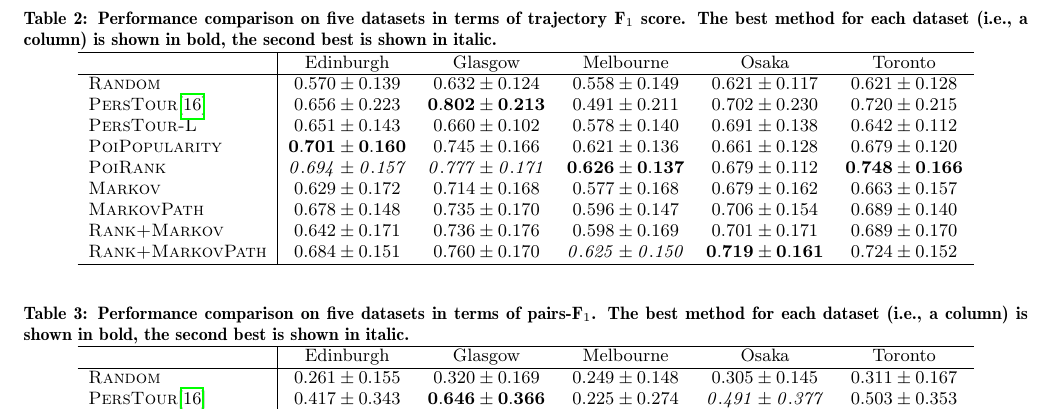
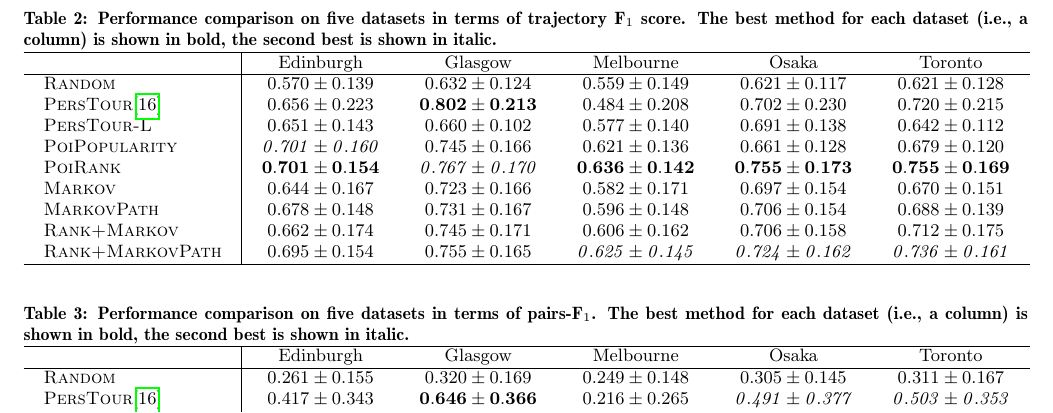
Before and after one commit to chengsoonong/digbeta, a LaTeX paper (tour/cikm16/main.tex, which reads tour/cikm16/table_perfsummary.tex): part of page 5 of 11, cut so that both start at the same text. Compiled offline with pdfLaTeX.

Commit message:
Update experimental numbers

```diff
--- a/tour/cikm16/table_perfsummary.tex
+++ b/tour/cikm16/table_perfsummary.tex
@@ -1,27 +1,26 @@
 \begin{table*}[t]
 \caption{Performance comparison on five datasets in terms of trajectory F$_1$ score.
-         The best method for each dataset (i.e., a column) is shown in bold, the second best is shown in italic.}
+        The best method for each dataset (i.e., a column) is shown in bold, the second best is shown in italic.}
 \label{tab:f1}
 \centering
+\setlength{\tabcolsep}{10pt} % tweak the space between columns
 \begin{tabular}{l|ccccc} \hline
  & Edinburgh & Glasgow & Melbourne & Osaka & Toronto \\ \hline
-\textsc{Random} & $0.570\pm0.139$ & $0.632\pm0.124$ & $0.558\pm0.149$ & $0.621\pm0.117$ & $0.621\pm0.128$ \\
-\textsc{PersTour}\cite{ijcai15} & $0.656\pm0.223$ & $\mathbf{0.802\pm0.213}$ & $0.491\pm0.211$ & $0.702\pm0.230$ & $0.720\pm0.215$ \\
-\textsc{PersTour-L} & $0.651\pm0.143$ & $0.660\pm0.102$ & $0.578\pm0.140$ & $0.691\pm0.138$ & $0.642\pm0.112$ \\
-\textsc{PoiPopularity} & $\mathbf{0.701\pm0.160}$ & $0.745\pm0.166$ & $0.621\pm0.136$ & $0.661\pm0.128$ & $0.679\pm0.120$ \\
-\textsc{PoiRank} & $\mathit{0.694\pm0.157}$ & $\mathit{0.777\pm0.171}$ & $\mathbf{0.626\pm0.137}$ & $0.679\pm0.112$ & $\mathbf{0.748\pm0.166}$ \\
-\textsc{Markov} & $0.629\pm0.172$ & $0.714\pm0.168$ & $0.577\pm0.168$ & $0.679\pm0.162$ & $0.663\pm0.157$ \\
-\textsc{MarkovPath} & $0.678\pm0.148$ & $0.735\pm0.170$ & $0.596\pm0.147$ & $0.706\pm0.154$ & $0.689\pm0.140$ \\
-\textsc{Rank+Markov} & $0.642\pm0.171$ & $0.736\pm0.176$ & $0.598\pm0.169$ & $0.701\pm0.171$ & $0.689\pm0.170$ \\
-\textsc{Rank+MarkovPath} & $0.684\pm0.151$ & $0.760\pm0.170$ & $\mathit{0.625\pm0.150}$ & $\mathbf{0.719\pm0.161}$ & $0.724\pm0.152$ \\
-%\textsc{StructuredSVM} & $0.659\pm0.186$ & $0.727\pm0.173$ & $0.597\pm0.171$ & $\mathit{0.715\pm0.170}$ & $\mathit{0.728\pm0.186}$ \\
+\textsc{Random} & $0.570\pm0.139$ & $0.632\pm0.124$ & $0.559\pm0.149$ & $0.621\pm0.117$ & $0.621\pm0.128$ \\
+\textsc{PersTour}\cite{ijcai15} & $0.656\pm0.223$ & $\mathbf{0.802\pm0.213}$ & $0.484\pm0.208$ & $0.702\pm0.230$ & $0.720\pm0.215$ \\
+\textsc{PersTour-L} & $0.651\pm0.143$ & $0.660\pm0.102$ & $0.577\pm0.140$ & $0.691\pm0.138$ & $0.642\pm0.112$ \\
+\textsc{PoiPopularity} & $\mathit{0.701\pm0.160}$ & $0.745\pm0.166$ & $0.621\pm0.136$ & $0.661\pm0.128$ & $0.679\pm0.120$ \\
+\textsc{PoiRank} & $\mathbf{0.701\pm0.154}$ & $\mathit{0.767\pm0.170}$ & $\mathbf{0.636\pm0.142}$ & $\mathbf{0.755\pm0.173}$ & $\mathbf{0.755\pm0.169}$ \\
+\textsc{Markov} & $0.644\pm0.167$ & $0.723\pm0.166$ & $0.582\pm0.171$ & $0.697\pm0.154$ & $0.670\pm0.151$ \\
+\textsc{MarkovPath} & $0.678\pm0.148$ & $0.731\pm0.167$ & $0.596\pm0.148$ & $0.706\pm0.154$ & $0.688\pm0.139$ \\
+\textsc{Rank+Markov} & $0.662\pm0.174$ & $0.745\pm0.171$ & $0.606\pm0.162$ & $0.706\pm0.158$ & $0.712\pm0.175$ \\
+\textsc{Rank+MarkovPath} & $0.695\pm0.154$ & $0.755\pm0.165$ & $\mathit{0.625\pm0.145}$ & $\mathit{0.724\pm0.162}$ & $\mathit{0.736\pm0.161}$ \\
 \hline
-\end{tabular}\captionmoveup
+\end{tabular}
 \end{table*}
-
 
 \begin{table*}[t]
 \caption{Performance comparison on five datasets in terms of pairs-F$_1$.
-         The best method for each dataset (i.e., a column) is shown in bold, the second best is shown in italic.}
+        The best method for each dataset (i.e., a column) is shown in bold, the second best is shown in italic.}
 \label{tab:pairf1}
 \centering
@@ -28,5 +28,6 @@
 \begin{tabular}{l|ccccc} \hline
  & Edinburgh & Glasgow & Melbourne & Osaka & Toronto \\ \hline
 \textsc{Random} & $0.261\pm0.155$ & $0.320\pm0.169$ & $0.249\pm0.148$ & $0.305\pm0.145$ & $0.311\pm0.167$ \\
-\textsc{PersTour}\cite{ijcai15} & $0.417\pm0.343$ & $\mathbf{0.646\pm0.366}$ & $0.225\pm0.274$ & $\mathit{0.491\pm0.377}$ & $0.503\pm0.353$ \\
-\textsc{PersTour-L} & $0.359\pm0.207$ & $0.352\pm0.162$ & $0.268\pm0.143$ & $0.415\pm0.243$ & $0.331\pm0.159$ \\
+\textsc{PersTour}\cite{ijcai15} & $0.417\pm0.343$ & $\mathbf{0.646\pm0.366}$ & $0.216\pm0.265$ & $\mathit{0.491\pm0.377}$ & $\mathit{0.503\pm0.353}$ \\
+\textsc{PersTour-L} & $0.359\pm0.207$ & $0.352\pm0.162$ & $0.267\pm0.139$ & $0.415\pm0.243$ & $0.331\pm0.159$ \\
+\textsc{PoiPopularity} & $\mathit{0.436\pm0.259}$ & $0.509\pm0.299$ & $0.317\pm0.179$ & $0.363\pm0.195$ & $0.385\pm0.202$ \\
```
Also changed, not shown: tour/cikm16/table_perfsummary.tex (15 more changed lines).
